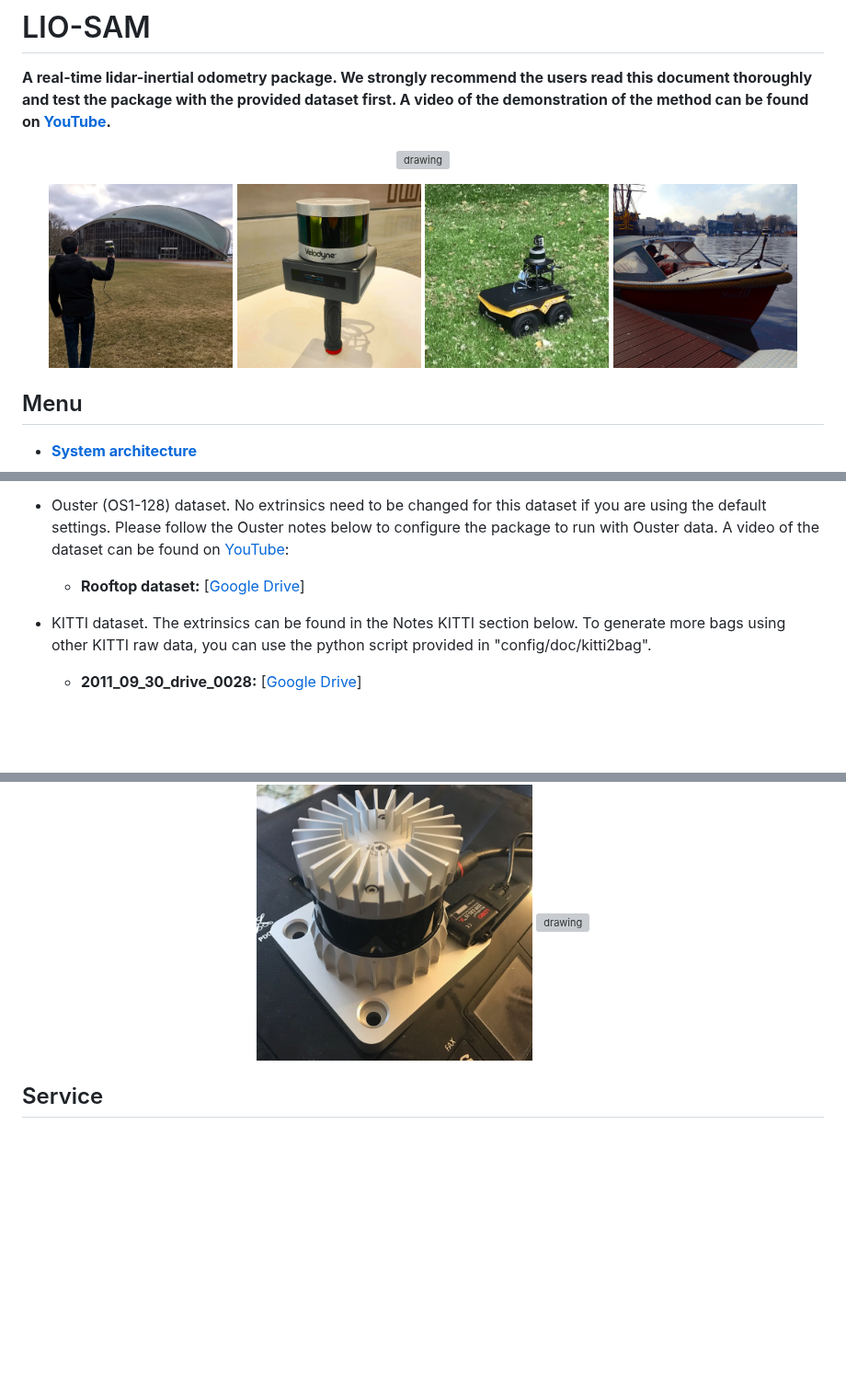
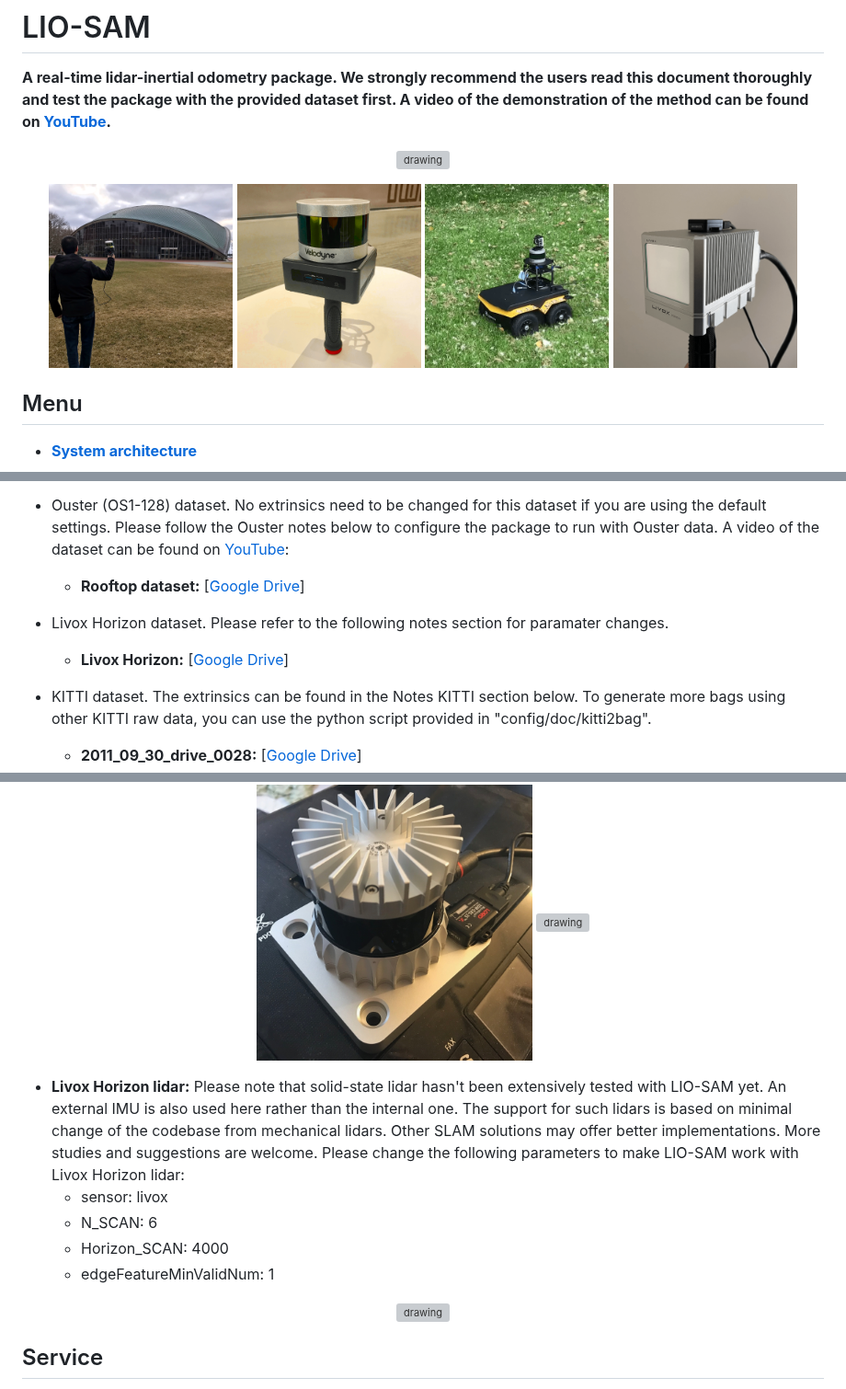
Before and after one commit to TixiaoShan/LIO-SAM, a Markdown page: README.md, 3 parts joined by grey strips. Shown at 92% size. Drawn GitHub-style; pictures changed too: config/doc/device-livox-horizon.png (added); blank space fills up the shorter version; grey boxes are pictures that could not be loaded.

Commit message:
update readme for Livox Horizon support

```diff
--- a/README.md
+++ b/README.md
@@ -10,7 +10,7 @@
     <img src="./config/doc/device-hand-2.png" alt="drawing" width="200"/>
     <img src="./config/doc/device-hand.png" alt="drawing" width="200"/>
     <img src="./config/doc/device-jackal.png" alt="drawing" width="200"/>
-    <img src="./config/doc/device-boat.png" alt="drawing" width="200"/>
+    <img src="./config/doc/device-livox-horizon.png" alt="drawing" width="200"/>
 </p>
 
 ## Menu
@@ -120,6 +120,9 @@ The user needs to prepare the point cloud data in the correct format for cloud d
   * Ouster (OS1-128) dataset. No extrinsics need to be changed for this dataset if you are using the default settings. Please follow the Ouster notes below to configure the package to run with Ouster data. A video of the dataset can be found on [YouTube](https://youtu.be/O7fKgZQzkEo):
     - **Rooftop dataset:** [[Google Drive](https://drive.google.com/drive/folders/1gJHwfdHCRdjP7vuT556pv8atqrCJPbUq?usp=sharing)]
 
+  * Livox Horizon dataset. Please refer to the following notes section for paramater changes.
+    - **Livox Horizon:** [[Google Drive](https://drive.google.com/drive/folders/1gJHwfdHCRdjP7vuT556pv8atqrCJPbUq?usp=sharing)]
+
   * KITTI dataset. The extrinsics can be found in the Notes KITTI section below. To generate more bags using other KITTI raw data, you can use the python script provided in "config/doc/kitti2bag".
     - **2011_09_30_drive_0028:** [[Google Drive](https://drive.google.com/drive/folders/1gJHwfdHCRdjP7vuT556pv8atqrCJPbUq?usp=sharing)]
 
@@ -176,6 +179,16 @@ rosbag play your-bag.bag -r 3
 <p align='center'>
     <img src="./config/doc/ouster-device.jpg" alt="drawing" width="300"/>
     <img src="./config/doc/ouster-demo.gif" alt="drawing" width="300"/>
+</p>
+
+  - **Livox Horizon lidar:** Please note that solid-state lidar hasn't been extensively tested with LIO-SAM yet. An external IMU is also used here rather than the internal one. The support for such lidars is based on minimal change of the codebase from mechanical lidars. Other SLAM solutions may offer better implementations. More studies and suggestions are welcome. Please change the following parameters to make LIO-SAM work with Livox Horizon lidar:
+    - sensor: livox
+    - N_SCAN: 6
+    - Horizon_SCAN: 4000
+    - edgeFeatureMinValidNum: 1
+
+<p align='center'>
+    <img src="./config/doc/livox-demo.gif" alt="drawing" width="600"/>
 </p>
 
 ## Service
```
Also changed, not shown: 1 other file.
